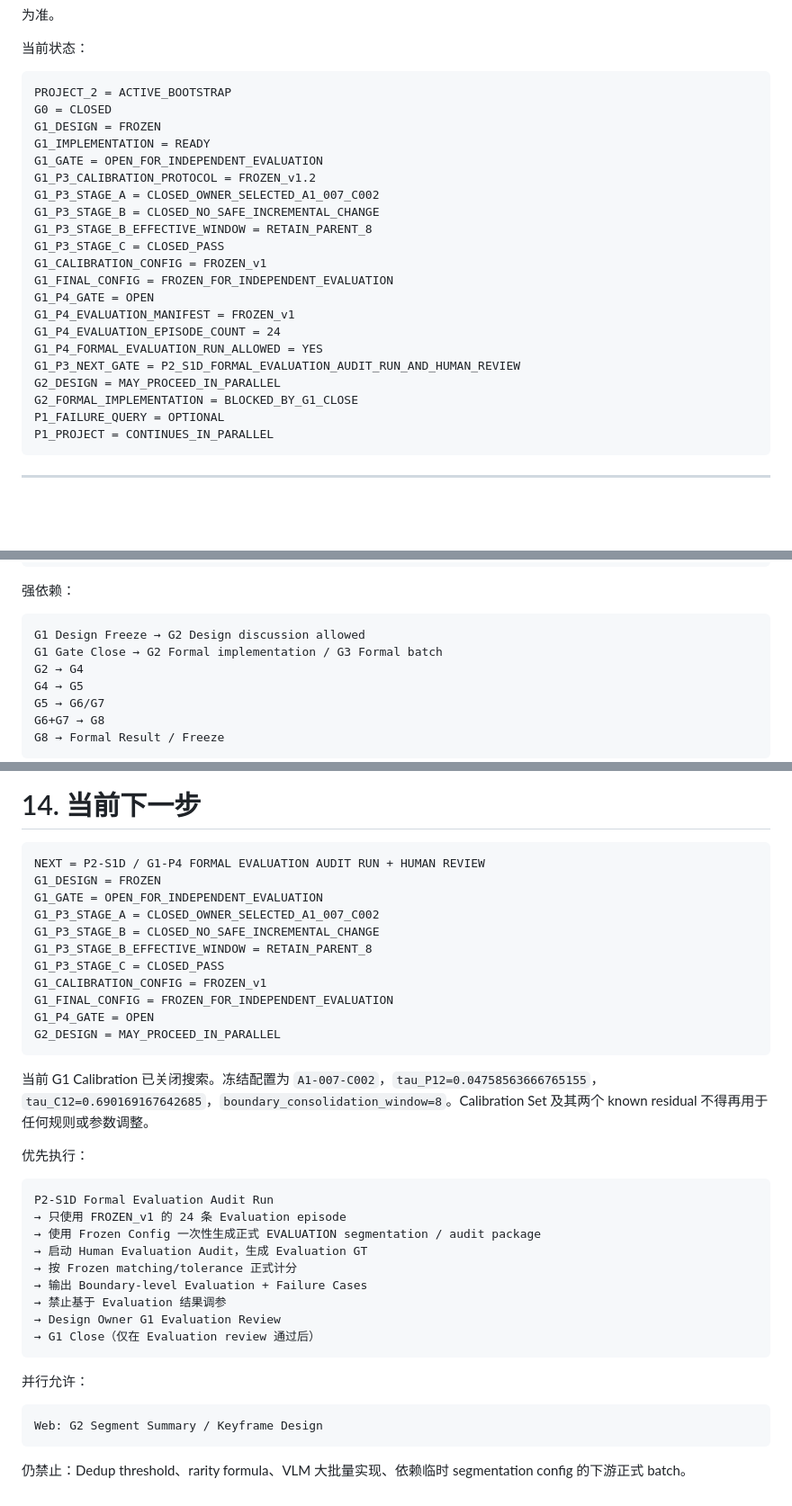
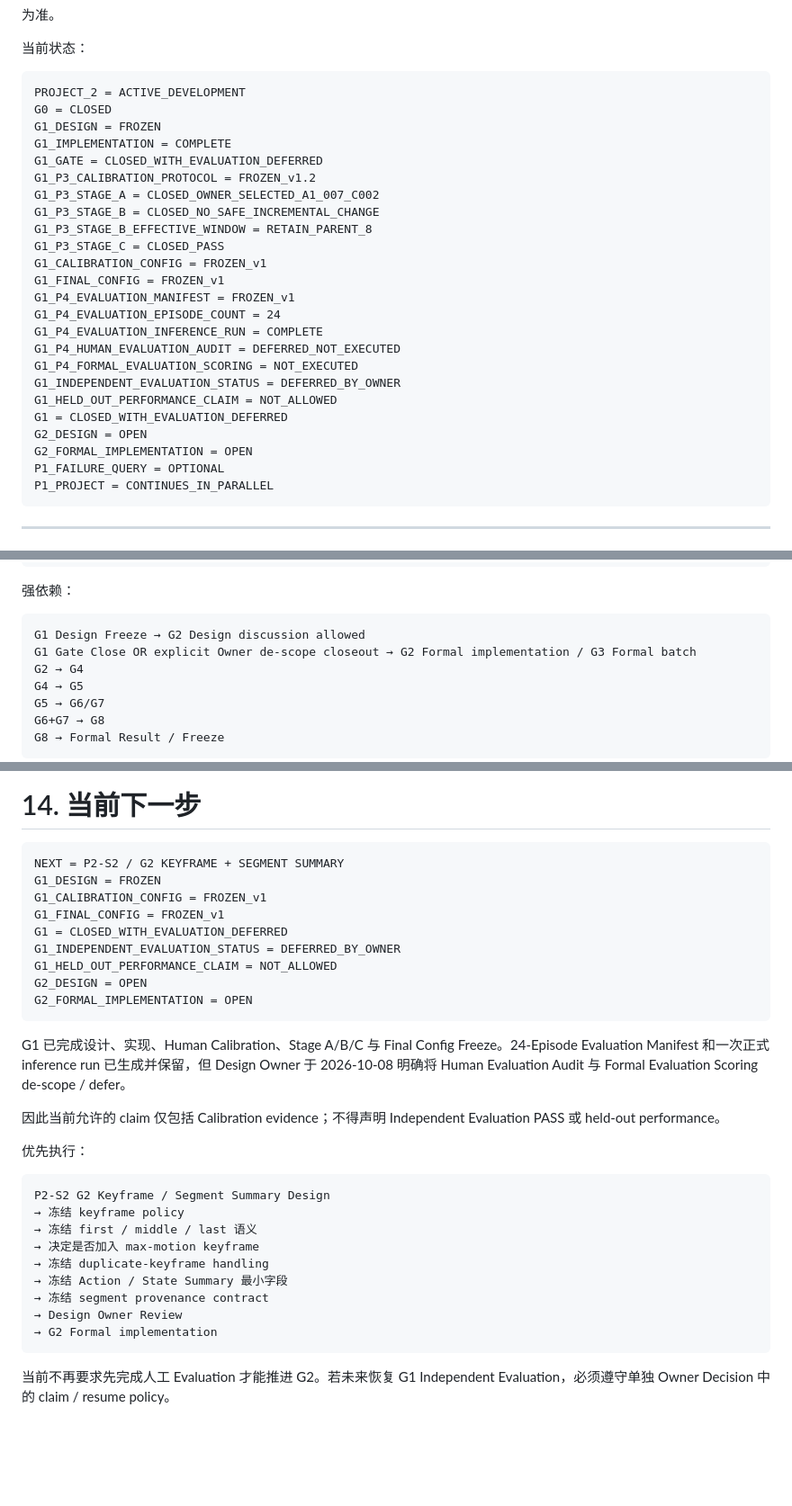
Before and after one commit to Modori1998/embody_project2_data_value, a Markdown page: 0-doc/Project2_Development_Roadmap_and_Design_Gate_Plan_v1_20260914.md, 3 parts joined by grey strips. Shown at 90% size. Rendered like a GitHub page; blank space fills up the shorter version.

Commit message:
Advance Project 2 to G2 after G1 evaluation de-scope

````diff
--- a/0-doc/Project2_Development_Roadmap_and_Design_Gate_Plan_v1_20260914.md
+++ b/0-doc/Project2_Development_Roadmap_and_Design_Gate_Plan_v1_20260914.md
@@ -39,25 +40,28 @@
 当前状态：
 
 ```text
-PROJECT_2 = ACTIVE_BOOTSTRAP
+PROJECT_2 = ACTIVE_DEVELOPMENT
 G0 = CLOSED
 G1_DESIGN = FROZEN
-G1_IMPLEMENTATION = READY
-G1_GATE = OPEN_FOR_INDEPENDENT_EVALUATION
+G1_IMPLEMENTATION = COMPLETE
+G1_GATE = CLOSED_WITH_EVALUATION_DEFERRED
 G1_P3_CALIBRATION_PROTOCOL = FROZEN_v1.2
 G1_P3_STAGE_A = CLOSED_OWNER_SELECTED_A1_007_C002
 G1_P3_STAGE_B = CLOSED_NO_SAFE_INCREMENTAL_CHANGE
 G1_P3_STAGE_B_EFFECTIVE_WINDOW = RETAIN_PARENT_8
 G1_P3_STAGE_C = CLOSED_PASS
 G1_CALIBRATION_CONFIG = FROZEN_v1
-G1_FINAL_CONFIG = FROZEN_FOR_INDEPENDENT_EVALUATION
-G1_P4_GATE = OPEN
+G1_FINAL_CONFIG = FROZEN_v1
 G1_P4_EVALUATION_MANIFEST = FROZEN_v1
 G1_P4_EVALUATION_EPISODE_COUNT = 24
-G1_P4_FORMAL_EVALUATION_RUN_ALLOWED = YES
-G1_P3_NEXT_GATE = P2_S1D_FORMAL_EVALUATION_AUDIT_RUN_AND_HUMAN_REVIEW
-G2_DESIGN = MAY_PROCEED_IN_PARALLEL
-G2_FORMAL_IMPLEMENTATION = BLOCKED_BY_G1_CLOSE
+G1_P4_EVALUATION_INFERENCE_RUN = COMPLETE
+G1_P4_HUMAN_EVALUATION_AUDIT = DEFERRED_NOT_EXECUTED
+G1_P4_FORMAL_EVALUATION_SCORING = NOT_EXECUTED
+G1_INDEPENDENT_EVALUATION_STATUS = DEFERRED_BY_OWNER
+G1_HELD_OUT_PERFORMANCE_CLAIM = NOT_ALLOWED
+G1 = CLOSED_WITH_EVALUATION_DEFERRED
+G2_DESIGN = OPEN
+G2_FORMAL_IMPLEMENTATION = OPEN
 P1_FAILURE_QUERY = OPTIONAL
 P1_PROJECT = CONTINUES_IN_PARALLEL
 ```
@@ -113,7 +117,7 @@ P1 Failure Query
 
 ```text
 G1 Design Freeze → G2 Design discussion allowed
-G1 Gate Close → G2 Formal implementation / G3 Formal batch
+G1 Gate Close OR explicit Owner de-scope closeout → G2 Formal implementation / G3 Formal batch
 G2 → G4
 G4 → G5
 G5 → G6/G7
@@ -998,39 +1018,33 @@ CODEX_ALLOWED_SCOPE
 # 14. 当前下一步
 
 ```text
-NEXT = P2-S1D / G1-P4 FORMAL EVALUATION AUDIT RUN + HUMAN REVIEW
+NEXT = P2-S2 / G2 KEYFRAME + SEGMENT SUMMARY
 G1_DESIGN = FROZEN
-G1_GATE = OPEN_FOR_INDEPENDENT_EVALUATION
-G1_P3_STAGE_A = CLOSED_OWNER_SELECTED_A1_007_C002
-G1_P3_STAGE_B = CLOSED_NO_SAFE_INCREMENTAL_CHANGE
-G1_P3_STAGE_B_EFFECTIVE_WINDOW = RETAIN_PARENT_8
-G1_P3_STAGE_C = CLOSED_PASS
 G1_CALIBRATION_CONFIG = FROZEN_v1
-G1_FINAL_CONFIG = FROZEN_FOR_INDEPENDENT_EVALUATION
-G1_P4_GATE = OPEN
-G2_DESIGN = MAY_PROCEED_IN_PARALLEL
+G1_FINAL_CONFIG = FROZEN_v1
+G1 = CLOSED_WITH_EVALUATION_DEFERRED
+G1_INDEPENDENT_EVALUATION_STATUS = DEFERRED_BY_OWNER
+G1_HELD_OUT_PERFORMANCE_CLAIM = NOT_ALLOWED
+G2_DESIGN = OPEN
+G2_FORMAL_IMPLEMENTATION = OPEN
 ```
 
-当前 G1 Calibration 已关闭搜索。冻结配置为 `A1-007-C002`，`tau_P12=0.04758563666765155`，`tau_C12=0.690169167642685`，`boundary_consolidation_window=8`。Calibration Set 及其两个 known residual 不得再用于任何规则或参数调整。
+G1 已完成设计、实现、Human Calibration、Stage A/B/C 与 Final Config Freeze。24-Episode Evaluation Manifest 和一次正式 inference run 已生成并保留，但 Design Owner 于 2026-10-08 明确将 Human Evaluation Audit 与 Formal Evaluation Scoring de-scope / defer。
+
+因此当前允许的 claim 仅包括 Calibration evidence；不得声明 Independent Evaluation PASS 或 held-out performance。
 
 优先执行：
 
 ```text
-P2-S1D Formal Evaluation Audit Run
-→ 只使用 FROZEN_v1 的 24 条 Evaluation episode
-→ 使用 Frozen Config 一次性生成正式 EVALUATION segmentation / audit package
-→ 启动 Human Evaluation Audit，生成 Evaluation GT
-→ 按 Frozen matching/tolerance 正式计分
-→ 输出 Boundary-level Evaluation + Failure Cases
-→ 禁止基于 Evaluation 结果调参
-→ Design Owner G1 Evaluation Review
-→ G1 Close（仅在 Evaluation review 通过后）
+P2-S2 G2 Keyframe / Segment Summary Design
+→ 冻结 keyframe policy
+→ 冻结 first / middle / last 语义
+→ 决定是否加入 max-motion keyframe
+→ 冻结 duplicate-keyframe handling
+→ 冻结 Action / State Summary 最小字段
+→ 冻结 segment provenance contract
+→ Design Owner Review
+→ G2 Formal implementation
 ```
 
-并行允许：
-
-```text
-Web: G2 Segment Summary / Keyframe Design
-```
-
-仍禁止：Dedup threshold、rarity formula、VLM 大批量实现、依赖临时 segmentation config 的下游正式 batch。
+当前不再要求先完成人工 Evaluation 才能推进 G2。若未来恢复 G1 Independent Evaluation，必须遵守单独 Owner Decision 中的 claim / resume policy。
````
Also changed, not shown: other parts of 0-doc/Project2_Development_Roadmap_and_Design_Gate_Plan_v1_20260914.md (+17 -0 lines).
